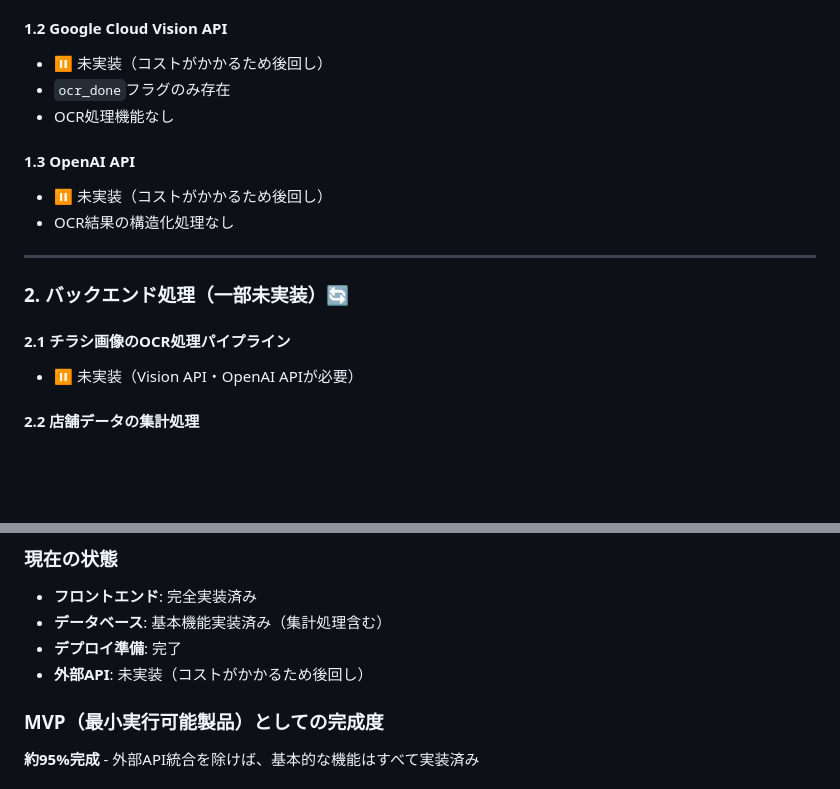
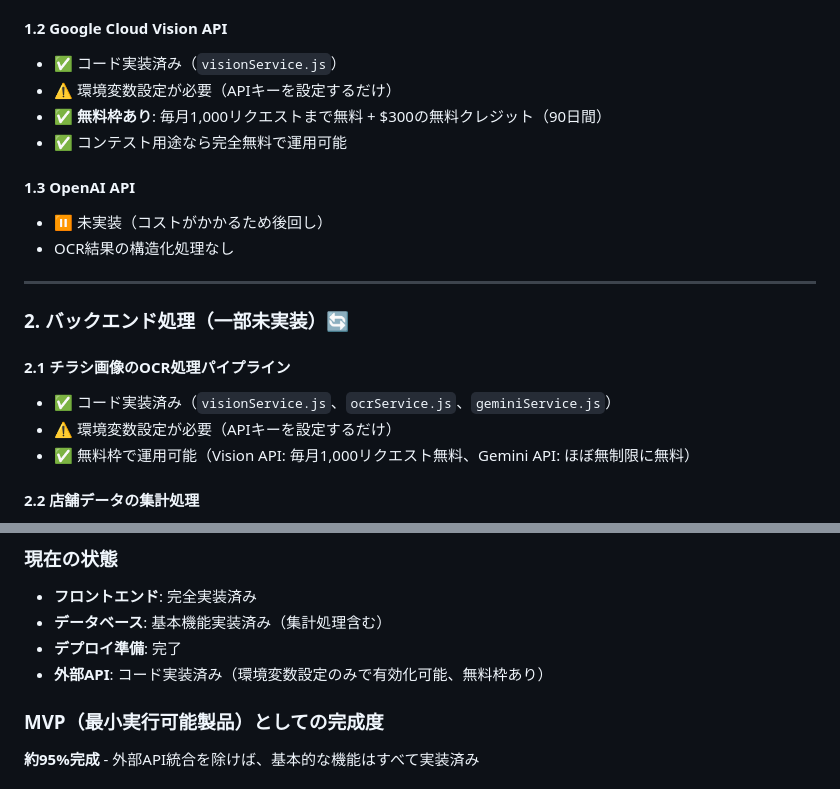
Before and after one commit to Nightsky8113/webapp, a Markdown page: PROGRESS_REPORT.md, 2 parts joined by grey strips. Drawn GitHub-style; blank space fills up the shorter version.

```diff
--- a/PROGRESS_REPORT.md
+++ b/PROGRESS_REPORT.md
@@ -236,9 +236,10 @@
 - 自動計算機能なし
 
 #### 1.2 Google Cloud Vision API
-- ⏸️ 未実装（コストがかかるため後回し）
-- `ocr_done`フラグのみ存在
-- OCR処理機能なし
+- ✅ コード実装済み（`visionService.js`）
+- ⚠️ 環境変数設定が必要（APIキーを設定するだけ）
+- ✅ **無料枠あり**: 毎月1,000リクエストまで無料 + $300の無料クレジット（90日間）
+- ✅ コンテスト用途なら完全無料で運用可能
 
 #### 1.3 OpenAI API
 - ⏸️ 未実装（コストがかかるため後回し）
@@ -249,7 +250,9 @@
 ### 2. バックエンド処理（一部未実装）🔄
 
 #### 2.1 チラシ画像のOCR処理パイプライン
-- ⏸️ 未実装（Vision API・OpenAI APIが必要）
+- ✅ コード実装済み（`visionService.js`、`ocrService.js`、`geminiService.js`）
+- ⚠️ 環境変数設定が必要（APIキーを設定するだけ）
+- ✅ 無料枠で運用可能（Vision API: 毎月1,000リクエスト無料、Gemini API: ほぼ無制限に無料）
 
 #### 2.2 店舗データの集計処理
 - ✅ **実装完了** - PostgreSQL関数・トリガーで自動計算
@@ -505,7 +508,7 @@
 - **フロントエンド**: 完全実装済み
 - **データベース**: 基本機能実装済み（集計処理含む）
 - **デプロイ準備**: 完了
-- **外部API**: 未実装（コストがかかるため後回し）
+- **外部API**: コード実装済み（環境変数設定のみで有効化可能、無料枠あり）
 
 ### MVP（最小実行可能製品）としての完成度
 **約95%完成** - 外部API統合を除けば、基本的な機能はすべて実装済み
```
Also changed, not shown: 残っている作業.md (+18 -12 lines).
